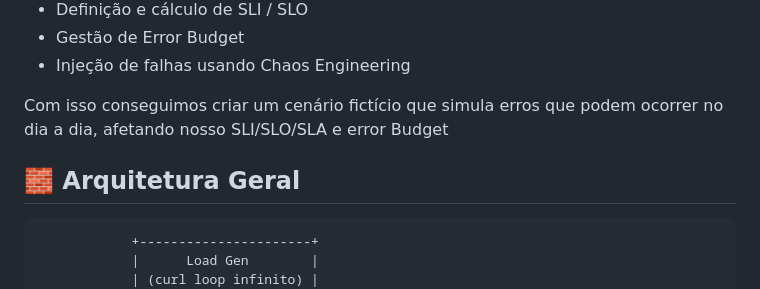
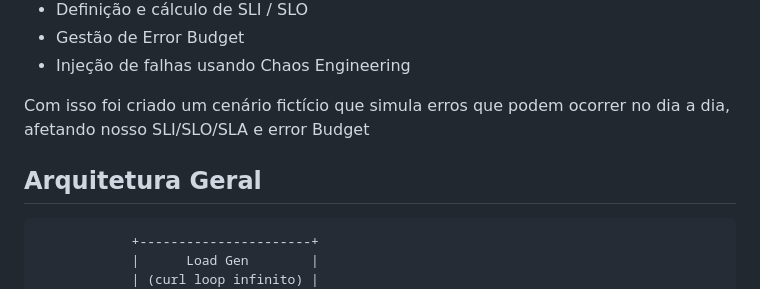
Before and after one commit to castilhopdev-source/Mini-SRE-Lab, a Markdown page: README.md, the part around one of its changes. Drawn GitHub-style.

Commit message:
Fix phrasing and formatting in README.md
Updated text formatting and corrected phrasing in the README.

```diff
--- a/README.md
+++ b/README.md
@@ -14,10 +14,10 @@ Ele contém:
 - Injeção de falhas usando Chaos Engineering
 
 
-Com isso conseguimos criar um cenário fictício que simula erros que podem ocorrer no dia a dia, afetando nosso SLI/SLO/SLA e error Budget
+Com isso foi criado um cenário fictício que simula erros que podem ocorrer no dia a dia, afetando nosso SLI/SLO/SLA e error Budget
 
 
-## 🧱 Arquitetura Geral
+## Arquitetura Geral
                 +----------------------+
                 |      Load Gen        |
                 | (curl loop infinito) |
```
Also changed, not shown: other parts of README.md (+6 -6 lines).
